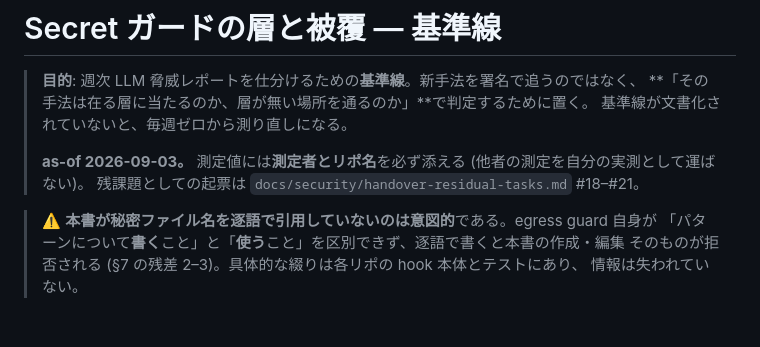
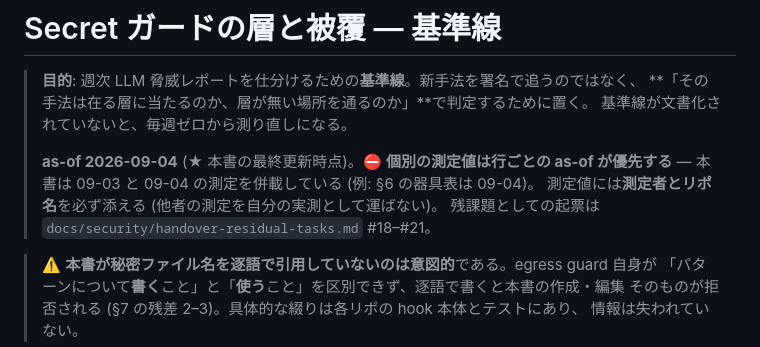
Before and after one commit to theosera/obsidian-ai-pipeline, a Markdown page: docs/security/secret-guard-layers.md, the part around the change. Rendered like a GitHub page; blank space fills up the shorter version.

```diff
--- a/docs/security/secret-guard-layers.md
+++ b/docs/security/secret-guard-layers.md
@@ -4,7 +4,9 @@
 > **「その手法は在る層に当たるのか、層が無い場所を通るのか」**で判定するために置く。
 > 基準線が文書化されていないと、毎週ゼロから測り直しになる。
 >
-> **as-of 2026-09-03。** 測定値には**測定者とリポ名**を必ず添える (他者の測定を自分の実測として運ばない)。
+> **as-of 2026-09-04** (★ 本書の最終更新時点)。⛔ **個別の測定値は行ごとの as-of が優先する**
+> — 本書は 09-03 と 09-04 の測定を併載している (例: §6 の器具表は 09-04)。
+> 測定値には**測定者とリポ名**を必ず添える (他者の測定を自分の実測として運ばない)。
 > 残課題としての起票は `docs/security/handover-residual-tasks.md` #18–#21。
 
 > ⚠️ **本書が秘密ファイル名を逐語で引用していないのは意図的**である。egress guard 自身が
```
Also changed, not shown: docs/security/handover-residual-tasks.md (+5 -2 lines).
